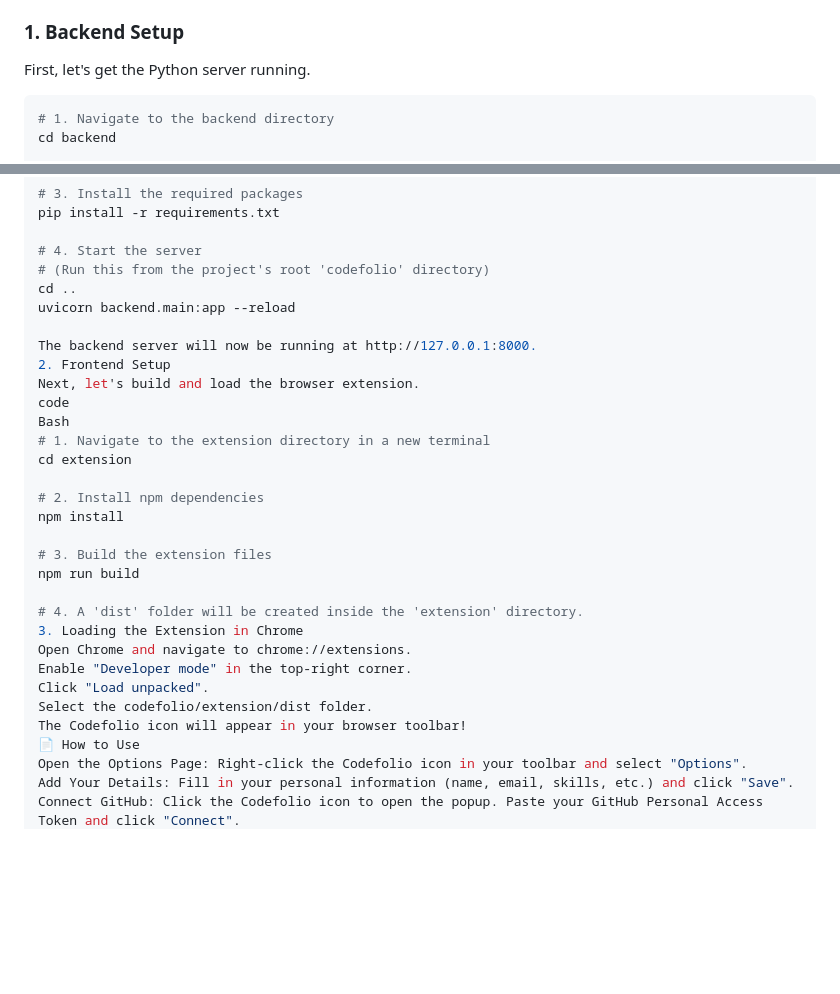
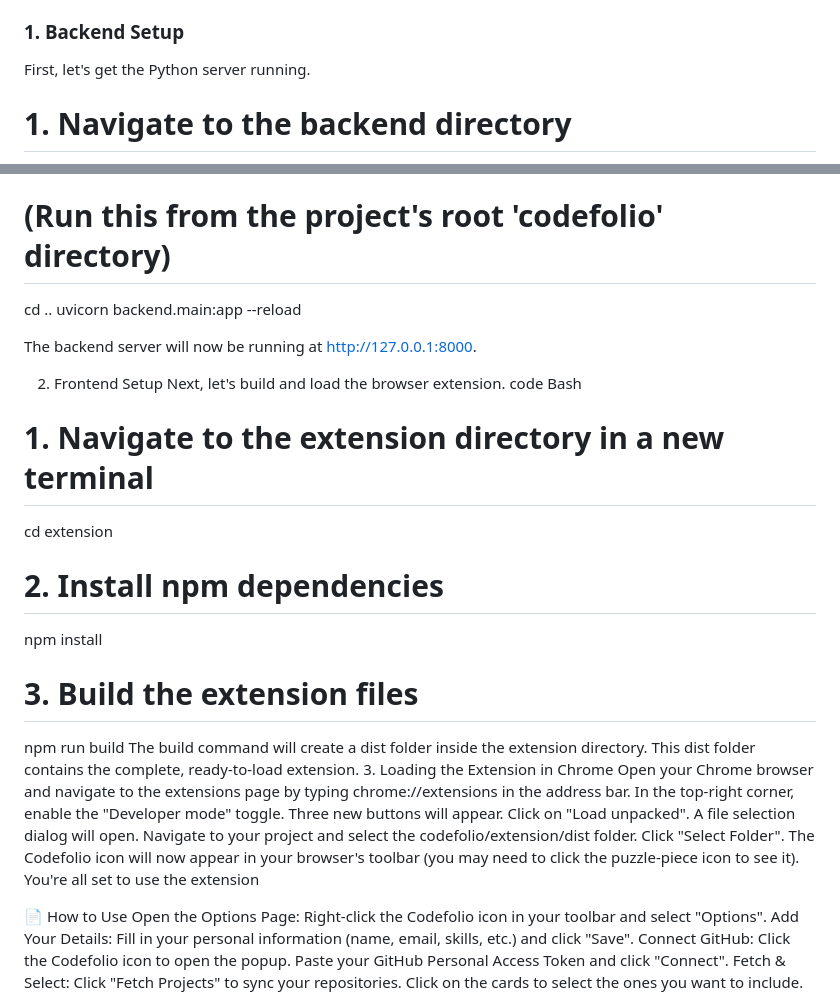
Before and after one commit to ashfaknawshad/codefolio, a Markdown page: README.md, 2 parts joined by grey strips. GitHub-like rendering; blank space fills up the shorter version.

````diff
--- a/README.md
+++ b/README.md
@@ -54,7 +54,7 @@ Follow these instructions to set up and run the project on your local machine.
 
 First, let's get the Python server running.
 
-```bash
+
 # 1. Navigate to the backend directory
 cd backend
 
@@ -74,6 +74,7 @@ cd ..
 uvicorn backend.main:app --reload
 
 The backend server will now be running at http://127.0.0.1:8000.
+
 2. Frontend Setup
 Next, let's build and load the browser extension.
 code
@@ -86,14 +87,15 @@ npm install
 
 # 3. Build the extension files
 npm run build
+The build command will create a dist folder inside the extension directory. This dist folder contains the complete, ready-to-load extension.
+3. Loading the Extension in Chrome
+Open your Chrome browser and navigate to the extensions page by typing chrome://extensions in the address bar.
+In the top-right corner, enable the "Developer mode" toggle.
+Three new buttons will appear. Click on "Load unpacked".
+A file selection dialog will open. Navigate to your project and select the codefolio/extension/dist folder.
+Click "Select Folder".
+The Codefolio icon will now appear in your browser's toolbar (you may need to click the puzzle-piece icon to see it). You're all set to use the extension
 
-# 4. A 'dist' folder will be created inside the 'extension' directory.
-3. Loading the Extension in Chrome
-Open Chrome and navigate to chrome://extensions.
-Enable "Developer mode" in the top-right corner.
-Click "Load unpacked".
-Select the codefolio/extension/dist folder.
-The Codefolio icon will appear in your browser toolbar!
 📄 How to Use
 Open the Options Page: Right-click the Codefolio icon in your toolbar and select "Options".
 Add Your Details: Fill in your personal information (name, email, skills, etc.) and click "Save".
````
